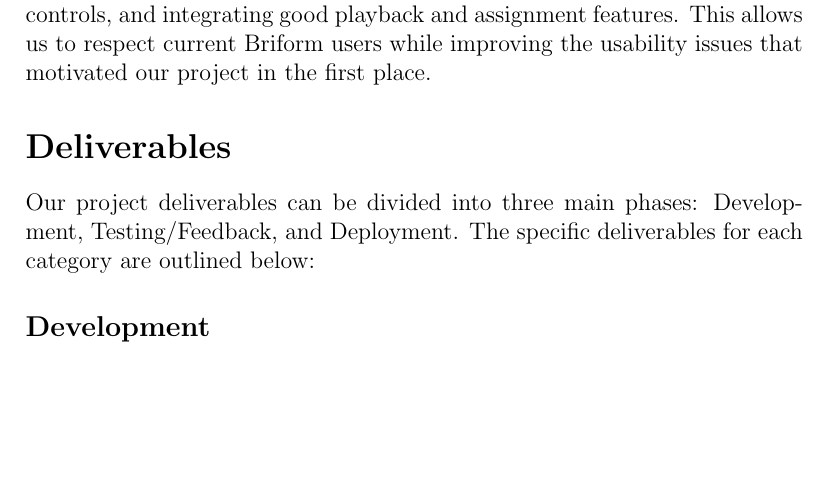
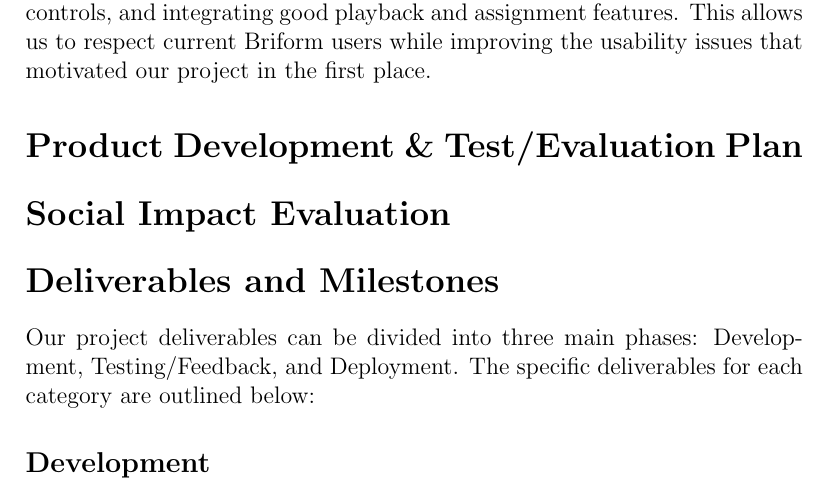
Before and after one commit to cfinley6-vols/seniordesign39, a LaTeX document (feb12writeup/writeup.tex): part of page 14 of 17, cut so that both start at the same text, the shorter picture padded with empty space. Compiled offline with pdfLaTeX.

Commit message:
added new section headings per 402 write-up guidelines

```diff
--- a/feb12writeup/writeup.tex
+++ b/feb12writeup/writeup.tex
@@ -140,8 +140,16 @@ When considering how to allow users to import music into our application, we deb
 \addcontentsline{toc}{subsection}{Briform-Inspired Design vs. Design-From-Scratch - Jason West}
 One of the most important design choices for this project is how closely our interface should follow the existing Briform tool. Briform already supports the most important musical aspects we care about implementing, such as basic ear training and diagramming, but many users have reported that it feels too clunky to use. Our goal is to ensure the strengths of Briform still remain while improving its usability and functionality. This led us to contemplate two main choices: a Briform-inspired design which reuses its core aspects but with an updated interface, or a completely new design we would have to build from scratch. In the Briform-inspired implementation, we keep the same workflow of selecting a piece, mapping sections (e.g. A, B, transitions, etc.) and converting them to display on a timeline. The advantage of this approach is that the instructors and students who already use Briform can transfer their models to our tool easily. In this case, course assignments and tools that use Briform-style diagrams still work. However, this approach also comes with a few constraints: the original Briform layout is clunky, not mobile-friendly, and not as good with feedback, accessibility, and audio controls. This is why instead of copying over existing panels and controls, we could consider implementing our own interface from scratch. This opens the door to cleaner layouts, timelines, and integration with YouTube playback and assignments. The tradeoff is that the resulting tool may be harder to get used to for current Briform users, and we would have to invest more time not only in implementation but also in user testing and updating documents/assignments as well. This is why we chose to design a hybrid approach: a conceptual Briform-inspired design with a redesigned, less clunky UI. This allows us to keep Briform's core functionality of mapping musical sections/phrases along a timeline while reorganizing the layout, simplifying controls, and integrating good playback and assignment features. This allows us to respect current Briform users while improving the usability issues that motivated our project in the first place.
 
-\section*{Deliverables}
-\addcontentsline{toc}{section}{Deliverables}
+\section*{Product Development \& Test/Evaluation Plan}
+\addcontentsline{toc}{section}{Product Development \& Test/Evaluation Plan}
+
+
+
+\section*{Social Impact Evaluation}
+\addcontentsline{toc}{section}{Social Impact Evaluation}
+
+\section*{Deliverables and Milestones}
+\addcontentsline{toc}{section}{Deliverables and Milestones}
 Our project deliverables can be divided into three main phases: Development, Testing/Feedback, and Deployment.  The specific deliverables for each category are outlined below:
 
 \subsection*{Development}
```
Also changed, not shown: feb12writeup/writeup.pdf, 6 other files.
